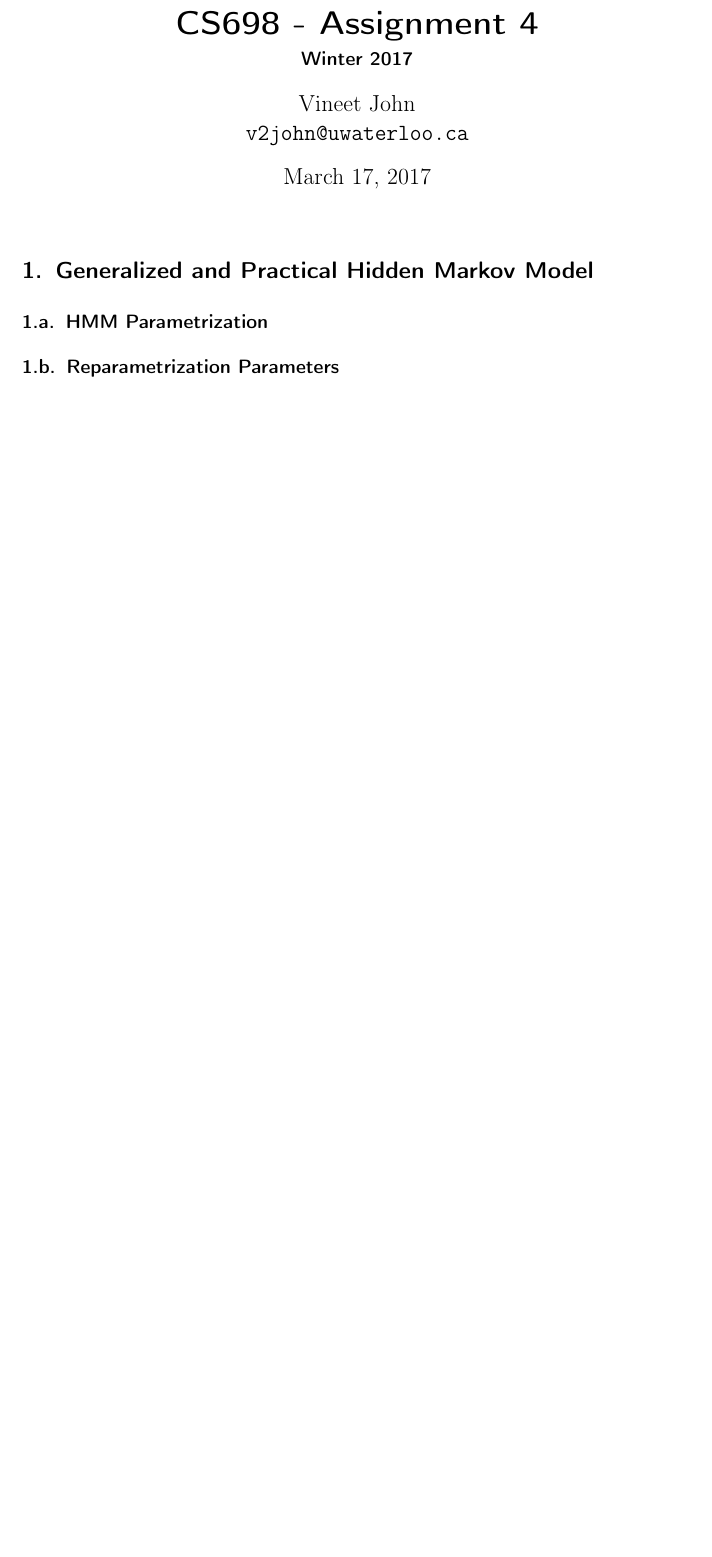
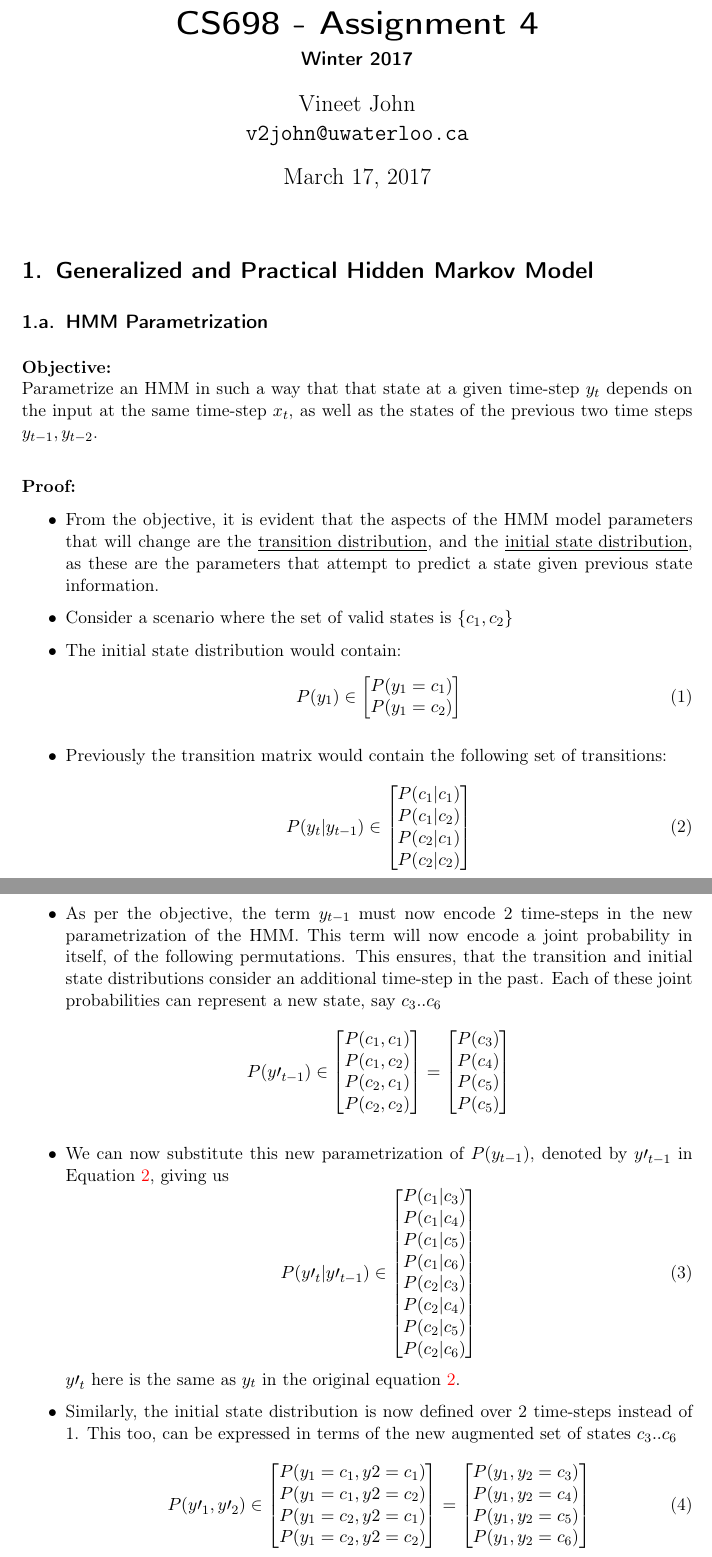
Before and after one commit to krishabhishek/machine-learning-algorithms, a LaTeX problem sheet (assignments/a4/a4.tex): part of page 1 of 4 before the commit and two parts of pages 1 and 2 of 7 after it, the two joined at a grey line, cut so that both start at the same text, the shorter picture padded with empty space. Compiled offline with pdfLaTeX.

Commit message:
Added proof for Q1

```diff
--- a/assignments/a4/a4.tex
+++ b/assignments/a4/a4.tex
@@ -36,3 +36,36 @@
     \subsection{HMM Parametrization} % (fold)
     \label{sub:hmm_parametrization}
 
+        \textbf{Objective:}\\
+        Parametrize an HMM in such a way that that state at a given time-step $y_t$ depends on the input at the same time-step $x_t$, as well as the states of the previous two time steps $y_{t-1}, y_{t-2}$.\\
+
+        \textbf{Proof:}
+        \begin{itemize}
+            \item
+            From the objective, it is evident that the aspects of the HMM model parameters that will change are the \underline{transition distribution}, and the \underline{initial state distribution}, as these are the parameters that attempt to predict a state given previous state information.
+            \item
+            Consider a scenario where the set of valid states is $\{c_1, c_2\}$
+            \item
+            The initial state distribution would contain:
+            \begin{equation} \label{eqn:initial_state_dist_original}
+                P(y_1) \in \begin{bmatrix} P(y_1 = c_1) \\ P(y_1 = c_2) \end{bmatrix}
+            \end{equation}
+            \item
+            Previously the transition matrix would contain the following set of transitions:
+            \begin{equation} \label{eqn:transition_matrix_original}
+                P(y_t|y_{t-1}) \in \begin{bmatrix} P(c_1|c_1) \\ P(c_1|c_2) \\ P(c_2|c_1) \\ P(c_2|c_2) \end{bmatrix}
+            \end{equation}
+            \item
+            As per the objective, the term $y_{t-1}$ must now encode 2 time-steps in the new parametrization of the HMM. This term will now encode a joint probability in itself, of the following permutations. This ensures, that the transition and initial state distributions consider an additional time-step in the past. Each of these joint probabilities can represent a new state, say $c_3 .. c_6$
+            $$P({y\prime}_{t-1}) \in \begin{bmatrix} P(c_1, c_1) \\ P(c_1, c_2) \\ P(c_2, c_1) \\ P(c_2, c_2) \end{bmatrix} = \begin{bmatrix} P(c_3) \\ P(c_4) \\ P(c_5) \\ P(c_5) \end{bmatrix} $$
+            \item
+            We can now substitute this new parametrization of $P(y_{t-1})$, denoted by ${y\prime}_{t-1}$ in Equation \ref{eqn:transition_matrix_original}, giving us
+            \begin{equation} \label{eqn:transition_matrix_new}
+                P({y\prime}_t|{y\prime}_{t-1}) \in \begin{bmatrix} P(c_1|c_3) \\ P(c_1|c_4) \\ P(c_1|c_5) \\ P(c_1|c_6) \\ P(c_2|c_3) \\ P(c_2|c_4) \\ P(c_2|c_5) \\ P(c_2|c_6) \end{bmatrix}
+            \end{equation}
+            ${y\prime}_t$ here is the same as $y_t$ in the original equation \ref{eqn:transition_matrix_original}.
+            \item
+            Similarly, the initial state distribution is now defined over 2 time-steps instead of 1. This too, can be expressed in terms of the new augmented set of states $c_3 .. c_6$
+            \begin{equation} \label{eqn:initial_state_dist_new}
+                P({y\prime}_1, {y\prime}_2) \in \begin{bmatrix} P(y_1 = c_1, y2 = c_1) \\ P(y_1 = c_1, y2 = c_2) \\ P(y_1 = c_2, y2 = c_1) \\ P(y_1 = c_2, y2 = c_2) \end{bmatrix} = \begin{bmatrix} P(y_1,y_2 = c_3) \\ P(y_1,y_2 = c_4) \\ P(y_1,y_2 = c_5) \\ P(y_1,y_2 = c_6) \end{bmatrix}
+            \end{equation}
@@ -39,4 +79,3 @@
     % subsection hmm_parametrization (end)
 
 
-    \subsection{Reparametrization Parameters} % (fold)
```
Also changed, not shown: assignments/a4/a4.tex (43 more changed lines).
